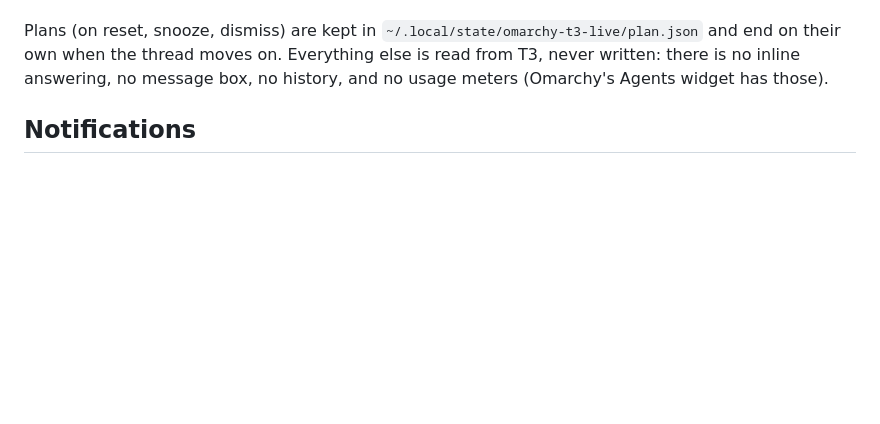
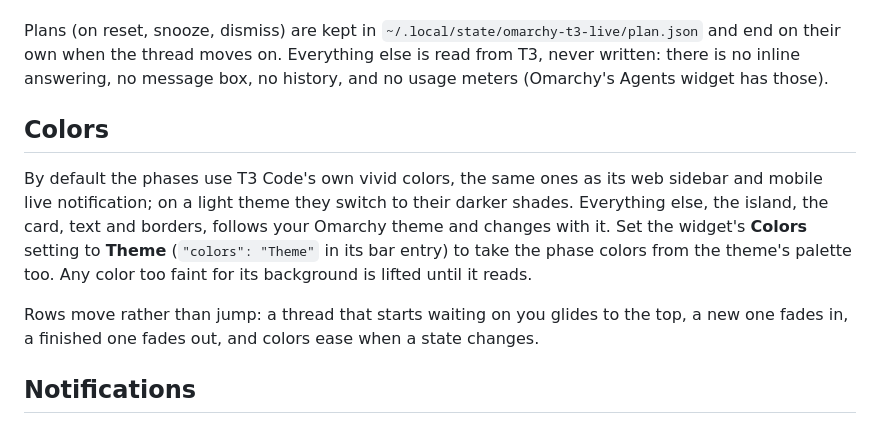
Before and after one commit to EhsanulHaqueSiam/omarchy-t3-live, a Markdown page: README.md, the part around one of its changes. Drawn GitHub-style; blank space fills up the shorter version.

```diff
--- a/README.md
+++ b/README.md
@@ -63,6 +63,12 @@ The bar is for a glance and the list is for choosing where to go. Anything that
 - **Dismiss** hides a failed thread here until it stops again. It does not settle the thread in T3: T3 has no way for other programs to settle a thread, so the plugin doesn't pretend to. Failed threads also leave on their own once you settle them in T3, or after 12 hours.
 
 Plans (on reset, snooze, dismiss) are kept in `~/.local/state/omarchy-t3-live/plan.json` and end on their own when the thread moves on. Everything else is read from T3, never written: there is no inline answering, no message box, no history, and no usage meters (Omarchy's Agents widget has those).
+
+## Colors
+
+By default the phases use T3 Code's own vivid colors, the same ones as its web sidebar and mobile live notification; on a light theme they switch to their darker shades. Everything else, the island, the card, text and borders, follows your Omarchy theme and changes with it. Set the widget's **Colors** setting to **Theme** (`"colors": "Theme"` in its bar entry) to take the phase colors from the theme's palette too. Any color too faint for its background is lifted until it reads.
+
+Rows move rather than jump: a thread that starts waiting on you glides to the top, a new one fades in, a finished one fades out, and colors ease when a state changes.
 
 ## Notifications
 
```
Also changed, not shown: other parts of README.md (+1 -1 lines), docs/all-states.png, docs/island.gif, docs/list.gif, docs/list.png, docs/states.png, 7 other files.
